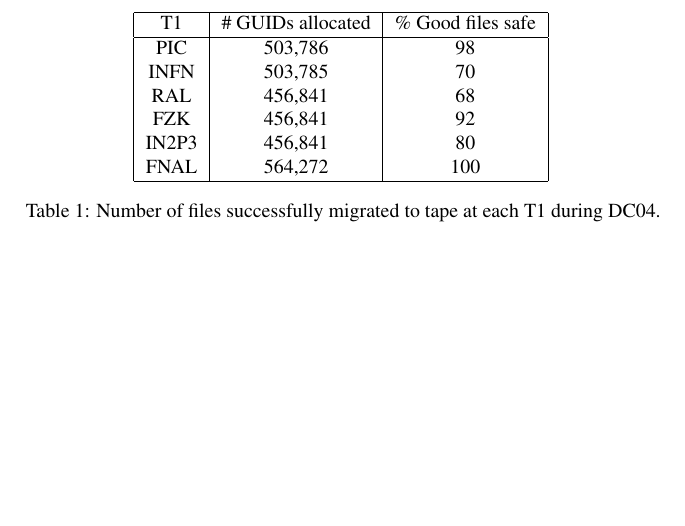
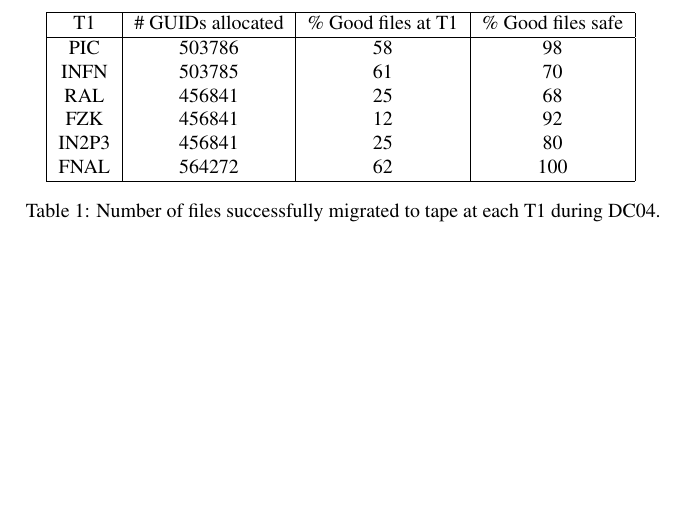
Before and after one commit to dmwm/PHEDEX, a LaTeX document (Documentation/DC04PostMortem/dc04-post-mortem-long.tex): part of page 17 of 28, cut so that both start at the same text. Compiled offline with pdfLaTeX.

Commit message:
extended safe guids table to be fair to non-SRB sites

```diff
--- a/Documentation/DC04PostMortem/dc04-post-mortem-long.tex
+++ b/Documentation/DC04PostMortem/dc04-post-mortem-long.tex
@@ -850,13 +850,14 @@ deployment and use.
 \clearpage
 \begin{table}
 \centering
-\begin{tabular}[tbp]{|c|c|c|}
-\hline T1 & \# GUIDs allocated & \% Good files safe
-\\ \hline PIC	& 503,786	& 98\\INFN	& 503,785	& 70
-\\RAL	& 456,841	& 68
-\\FZK	& 456,841	& 92
-\\IN2P3	& 456,841	& 80
-\\FNAL	& 564,272	& 100
+\begin{tabular}[tbp]{|c|c|c|c|}
+\hline T1 & \# GUIDs allocated & \% Good files at T1 & \% Good files safe
+\\ \hline PIC	& 503786	& 58 & 98
+\\ INFN	& 503785	& 61 & 70
+\\ RAL	& 456841	& 25 & 68
+\\ FZK	& 456841	& 12 & 92
+\\ IN2P3	& 456841	& 25 & 80
+\\ FNAL	& 564272	& 62 & 100
 \\ \hline
 \end{tabular}
 \label{table:migrated}
```
